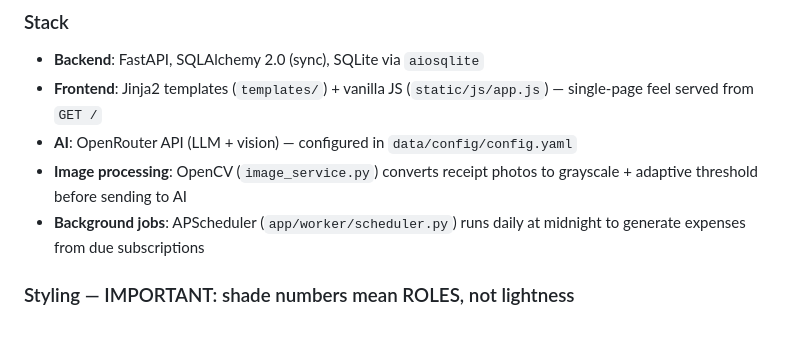
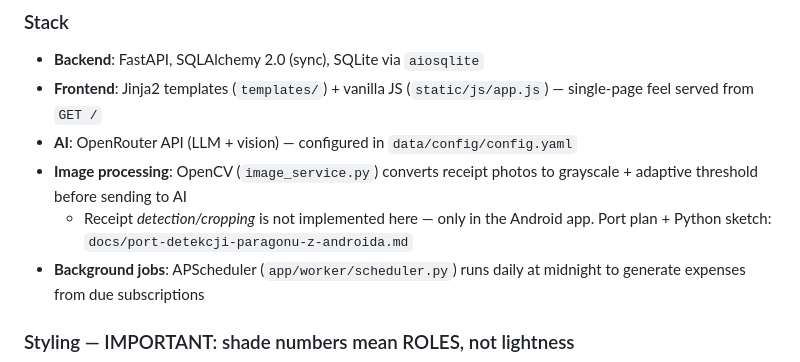
Before and after one commit to bendyz/wydatki2, a Markdown page: CLAUDE.md, the part around the change. Drawn GitHub-style; blank space fills up the shorter version.

```diff
--- a/CLAUDE.md
+++ b/CLAUDE.md
@@ -32,6 +32,8 @@ There are no tests in this project.
 - **Frontend**: Jinja2 templates (`templates/`) + vanilla JS (`static/js/app.js`) — single-page feel served from `GET /`
 - **AI**: OpenRouter API (LLM + vision) — configured in `data/config/config.yaml`
 - **Image processing**: OpenCV (`image_service.py`) converts receipt photos to grayscale + adaptive threshold before sending to AI
+  - Receipt *detection/cropping* is not implemented here — only in the Android app.
+    Port plan + Python sketch: `docs/port-detekcji-paragonu-z-androida.md`
 - **Background jobs**: APScheduler (`app/worker/scheduler.py`) runs daily at midnight to generate expenses from due subscriptions
 
 ### Styling — IMPORTANT: shade numbers mean ROLES, not lightness
```
Also changed, not shown: docs/port-detekcji-paragonu-z-androida.md (added, +594 -0 lines).
